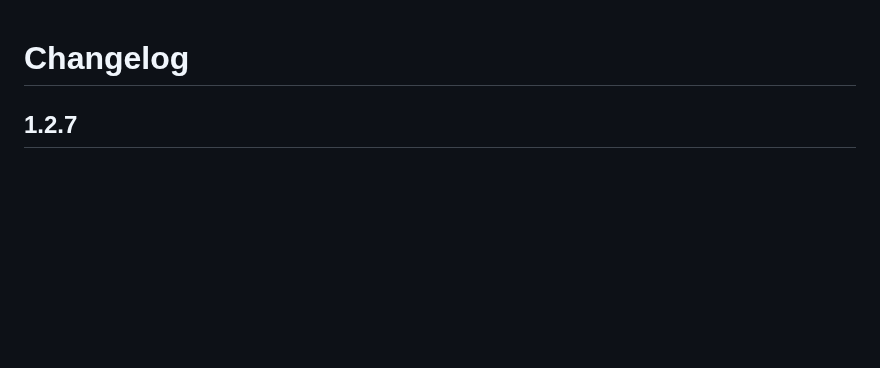
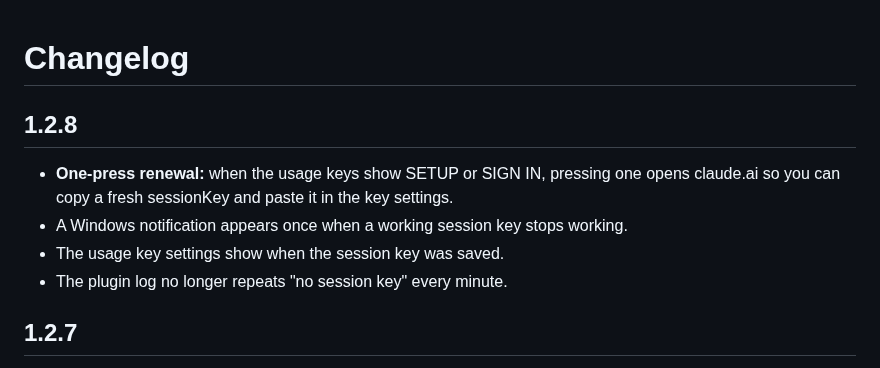
Before and after one commit to nikhilgs817/streamdeck_claude, a Markdown page: CHANGELOG.md, the part around the change. Drawn GitHub-style; blank space fills up the shorter version.

```diff
--- a/CHANGELOG.md
+++ b/CHANGELOG.md
@@ -1,4 +1,11 @@
 # Changelog
+
+## 1.2.8
+
+- **One-press renewal:** when the usage keys show SETUP or SIGN IN, pressing one opens claude.ai so you can copy a fresh sessionKey and paste it in the key settings.
+- A Windows notification appears once when a working session key stops working.
+- The usage key settings show when the session key was saved.
+- The plugin log no longer repeats "no session key" every minute.
 
 ## 1.2.7
 
```
Also changed, not shown: README.md (+3 -3 lines), docs/INSTALL.md (+2 -2 lines), docs/images/settings.png, 8 other files.
